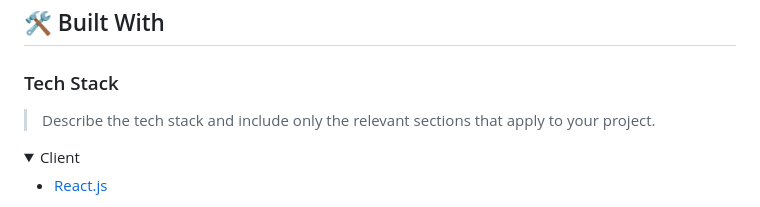
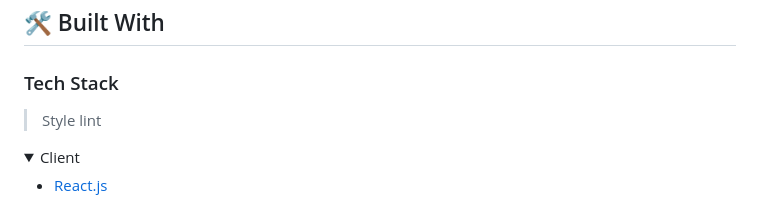
Before and after one commit to Akul-sada/Hello-Microverse, a Markdown page: README.md, the part around the change. Rendered like a GitHub page; folded sections open.

Commit message:
make changes to readme.md file

```diff
--- a/README.md
+++ b/README.md
@@ -70,7 +70,7 @@ After you're finished please remove all the comments and instructions!
 
 ### Tech Stack <a name="tech-stack"></a>
 
-> Describe the tech stack and include only the relevant sections that apply to your project.
+> Style lint
 
 <details>
   <summary>Client</summary>
```
